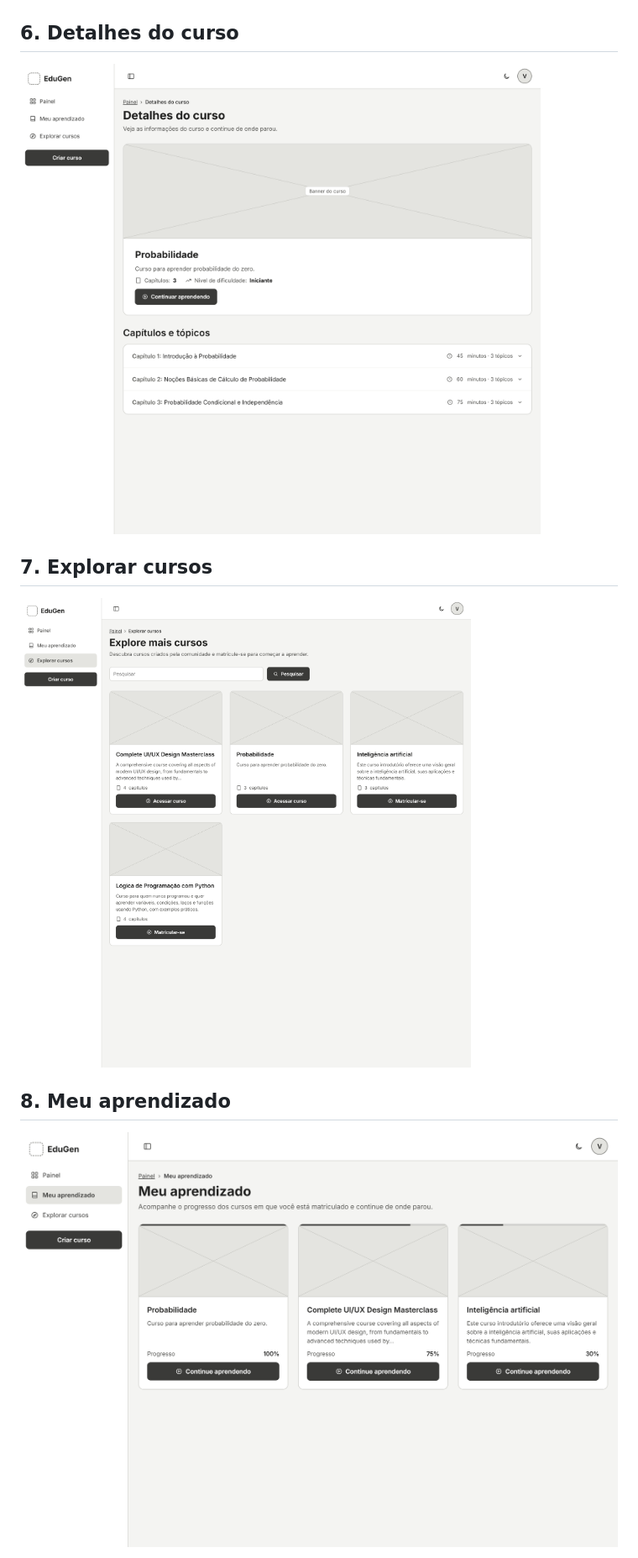
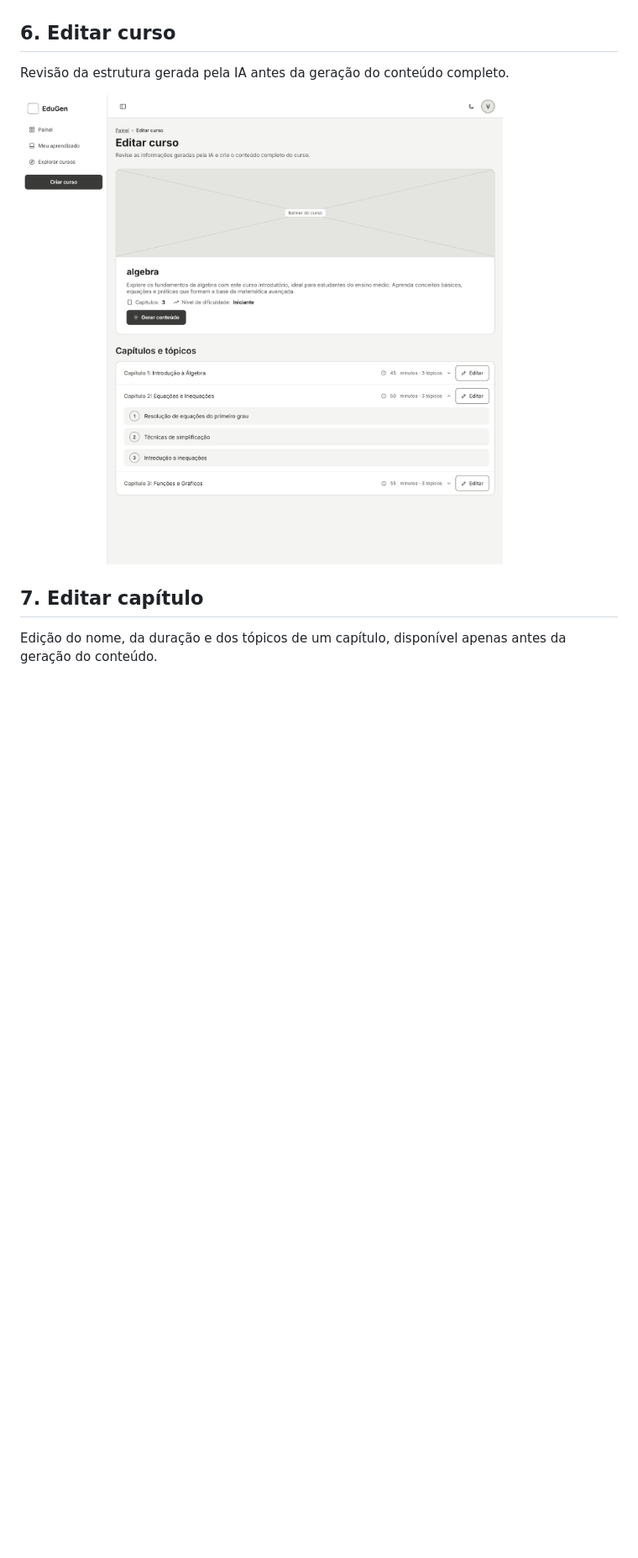
Before and after one commit to vitori4th/online-learning-platform, a Markdown page: docs/wireframes/README.md, the part around one of its changes. Shown at 84% size. Drawn GitHub-style; pictures changed too: docs/wireframes/06-editar-curso.png (added); blank space fills up the shorter version.

Commit message:
Adiciona os wireframes de edição do curso e do capítulo

```diff
--- a/docs/wireframes/README.md
+++ b/docs/wireframes/README.md
@@ -29,12 +31,11 @@ Wireframes das telas do EduGen, na ordem do fluxo de uso.
 ## 5. Criar curso com IA
 ![Modal Criar curso com IA](05-modal-criar-curso.png)
 
-## 6. Detalhes do curso
-![Detalhes do curso](06-detalhes-do-curso.png)
+## 6. Editar curso
+Revisão da estrutura gerada pela IA antes da geração do conteúdo completo.
 
-## 7. Explorar cursos
-![Explorar cursos](07-explorar-cursos.png)
+![Editar curso](06-editar-curso.png)
 
-## 8. Meu aprendizado
-![Meu aprendizado](08-meu-aprendizado.png)
+## 7. Editar capítulo
+Edição do nome, da duração e dos tópicos de um capítulo, disponível apenas antes da geração do conteúdo.
 
```
Also changed, not shown: other parts of docs/wireframes/README.md (+19 -6 lines), docs/wireframes/07-modal-editar-capitulo.png (added), docs/wireframes/08-detalhes-do-curso.png (renamed from docs/wireframes/06-detalhes-do-curso.png), docs/wireframes/09-explorar-cursos.png (renamed from docs/wireframes/07-explorar-cursos.png), docs/wireframes/10-meu-aprendizado.png (renamed from docs/wireframes/08-meu-aprendizado.png), docs/wireframes/11-aula.png (renamed from docs/wireframes/09-aula.png).
